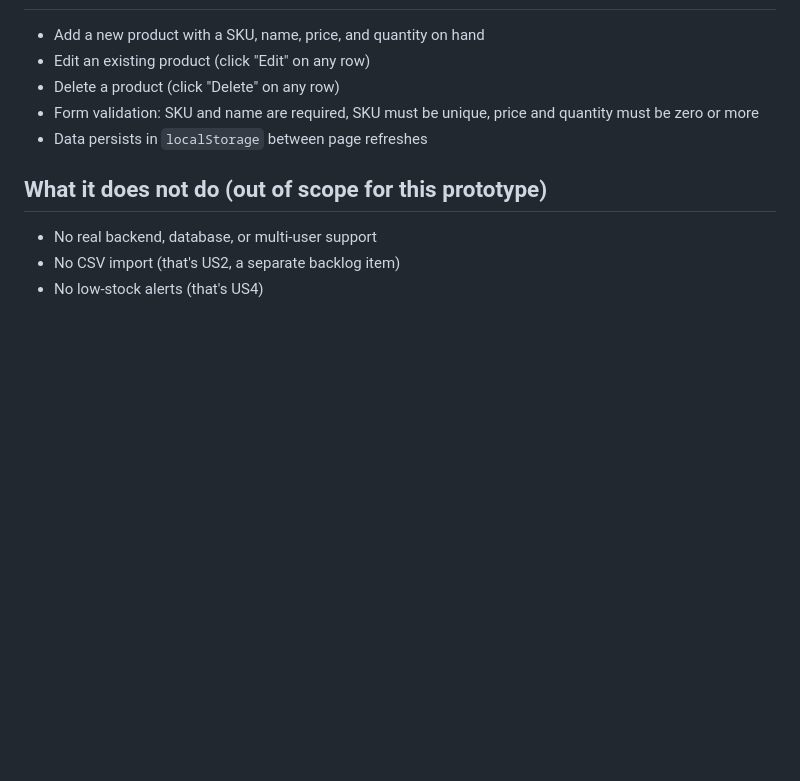
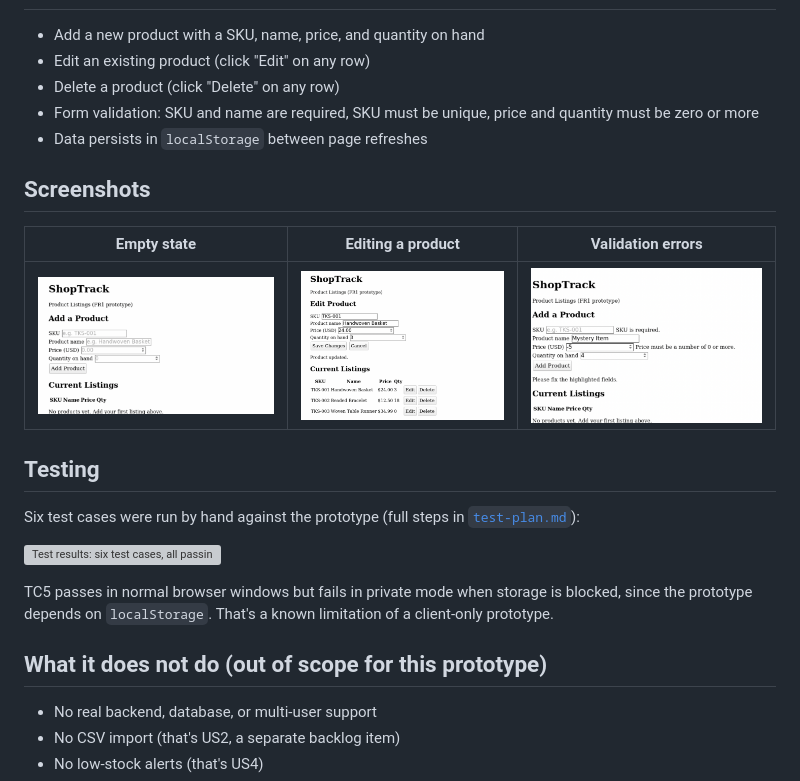
Before and after one commit to Kodelack47/shoptrack, a Markdown page: README.md, the part around the change. Rendered like a GitHub page; pictures changed too: docs/screenshot-edit-mode.png (added), docs/screenshot-empty.png (added), docs/screenshot-validation.png (added); blank space fills up the shorter version; grey boxes are pictures that could not be loaded.

Commit message:
Add app screenshots and test results to the README
Screenshots of the empty state, edit mode, and validation errors, plus
the table of six manual test cases and the localStorage caveat on TC5.

```diff
--- a/README.md
+++ b/README.md
@@ -68,6 +68,21 @@ Then open `http://localhost:8000` in your browser.
   quantity must be zero or more
 - Data persists in `localStorage` between page refreshes
 
+## Screenshots
+
+| Empty state | Editing a product | Validation errors |
+|---|---|---|
+| ![App with no products yet](docs/screenshot-empty.png) | ![Product table with the form in edit mode](docs/screenshot-edit-mode.png) | ![Validation errors after an invalid entry](docs/screenshot-validation.png) |
+
+## Testing
+
+Six test cases were run by hand against the prototype (full steps in [`test-plan.md`](test-plan.md)):
+
+![Test results: six test cases, all passing](docs/test-results.png)
+
+TC5 passes in normal browser windows but fails in private mode when storage is blocked,
+since the prototype depends on `localStorage`. That's a known limitation of a client-only prototype.
+
 ## What it does not do (out of scope for this prototype)
 
 - No real backend, database, or multi-user support
```
Also changed, not shown: 1 other file.
